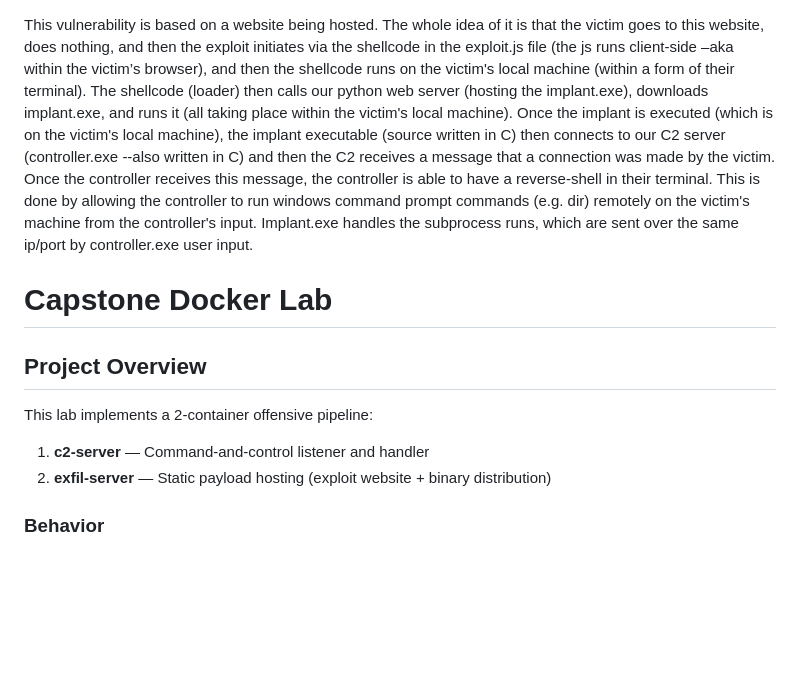
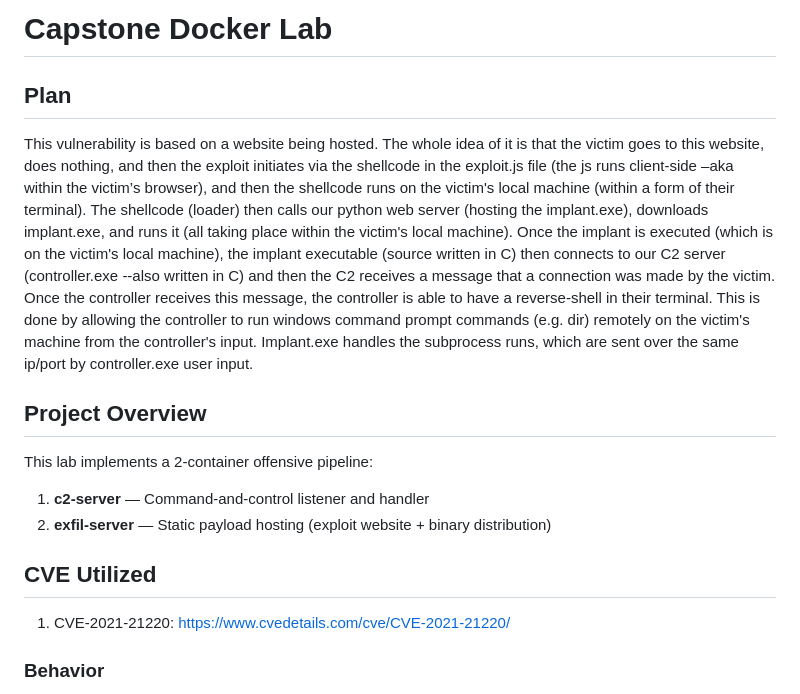
Before and after one commit to JacobTaylor3/Docker-Lab-Milestone-1, a Markdown page: README.md, the part around the change. Rendered like a GitHub page; blank space fills up the shorter version.

Commit message:
Add CVE
Updated README to include project plan and overview.

```diff
--- a/README.md
+++ b/README.md
@@ -1,7 +1,8 @@
+# Capstone Docker Lab
+
+## Plan
+
 This vulnerability is based on a website being hosted. The whole idea of it is that the victim goes to this website, does nothing, and then the exploit initiates via the shellcode in the exploit.js file (the js runs client-side –aka within the victim’s browser), and then the shellcode runs on the victim's local machine (within a form of their terminal). The shellcode (loader) then calls our python web server (hosting the implant.exe), downloads implant.exe, and runs it (all taking place within the victim's local machine). Once the implant is executed (which is on the victim's local machine), the implant executable (source written in C) then connects to our C2 server (controller.exe --also written in C) and then the C2 receives a message that a connection was made by the victim. Once the controller receives this message, the controller is able to have a reverse-shell in their terminal. This is done by allowing the controller to run windows command prompt commands (e.g. dir) remotely on the victim's machine from the controller's input. Implant.exe handles the subprocess runs, which are sent over the same ip/port by controller.exe user input.
-
-
-# Capstone Docker Lab
 
 ## Project Overview
 
@@ -9,6 +10,10 @@ This lab implements a 2-container offensive pipeline:
 
 1. **c2-server** — Command-and-control listener and handler
 2. **exfil-server** — Static payload hosting (exploit website + binary distribution)
+
+## CVE Utilized
+
+1. CVE-2021-21220: https://www.cvedetails.com/cve/CVE-2021-21220/
 
 ### Behavior
 - The host IP is baked into `implant.exe` at build time — the implant connects back automatically with no user interaction after execution.
```
